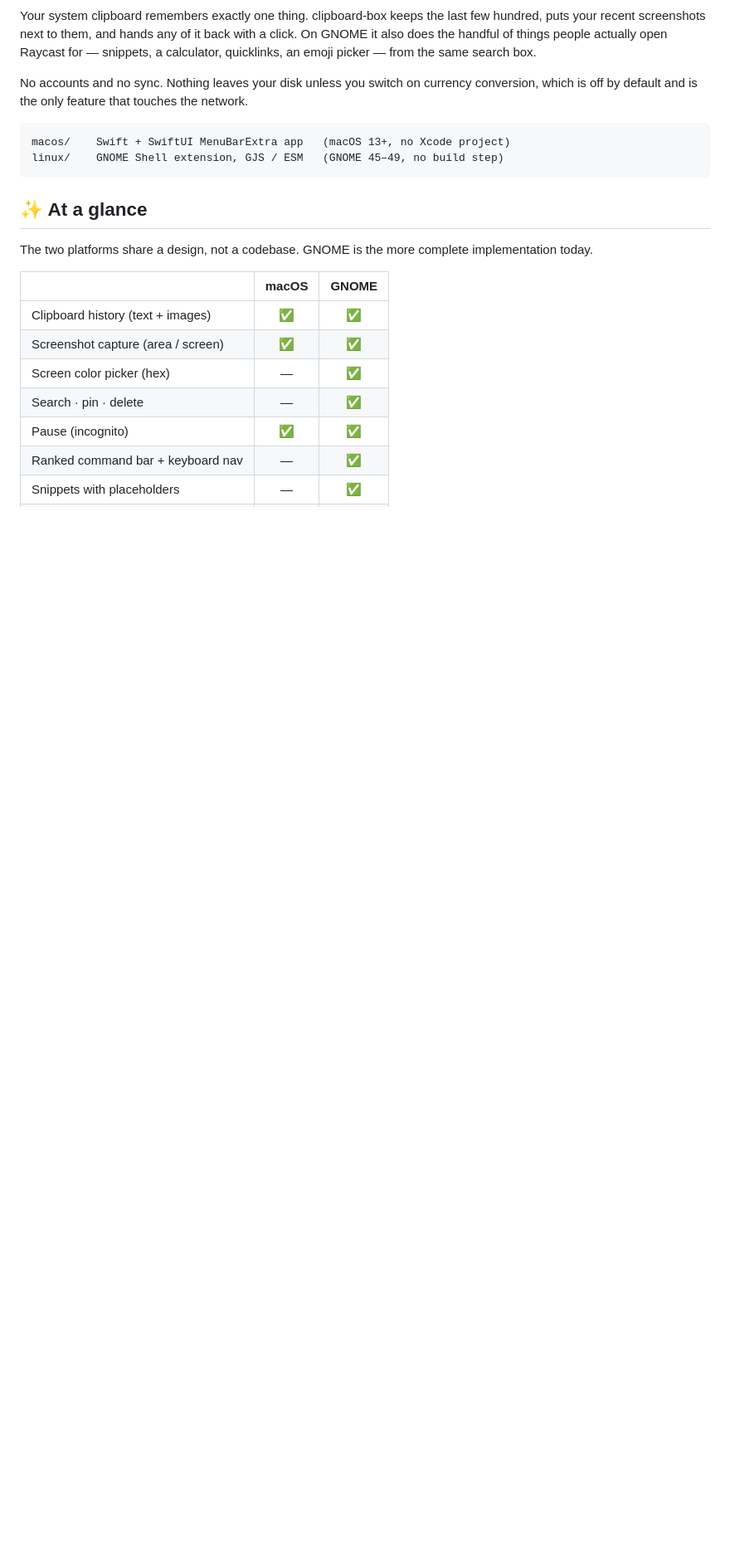
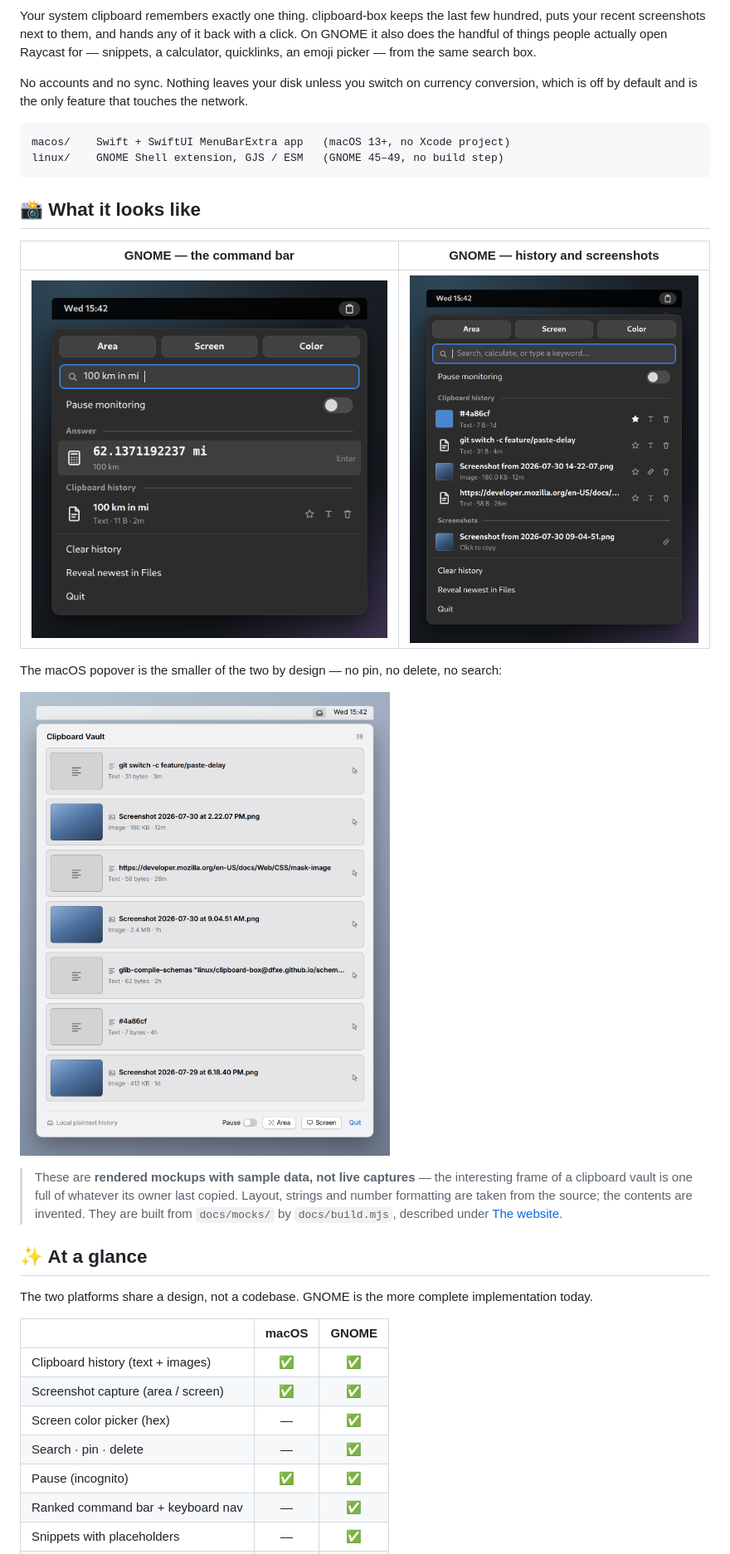
Before and after one commit to dfxe/clipboard-box, a Markdown page: README.md, the part around one of its changes. Shown at 83% size. GitHub-like rendering; pictures changed too: docs/shots/gnome-command-bar.png (added), docs/shots/gnome-history.png (added), docs/shots/macos-popover.png (added); blank space fills up the shorter version.

````diff
--- a/README.md
+++ b/README.md
@@ -21,6 +22,23 @@ network.
 macos/    Swift + SwiftUI MenuBarExtra app   (macOS 13+, no Xcode project)
 linux/    GNOME Shell extension, GJS / ESM   (GNOME 45–49, no build step)
 ```
+
+## 📸 What it looks like
+
+| GNOME — the command bar | GNOME — history and screenshots |
+| ----------------------- | ------------------------------- |
+| ![The GNOME command bar with "100 km in mi" typed in, showing an Answer row reading 62.1371192237 mi above a matching history entry](docs/shots/gnome-command-bar.png) | ![The GNOME popup at rest, listing a pinned colour swatch, a git command, a screenshot thumbnail and a URL, with a Screenshots section beneath](docs/shots/gnome-history.png) |
+
+The macOS popover is the smaller of the two by design — no pin, no delete, no
+search:
+
+![The macOS menu-bar popover titled Clipboard Vault, listing seven copied items above a footer with Pause, Area, Screen and Quit](docs/shots/macos-popover.png)
+
+> These are **rendered mockups with sample data, not live captures** — the
+> interesting frame of a clipboard vault is one full of whatever its owner last
+> copied. Layout, strings and number formatting are taken from the source; the
+> contents are invented. They are built from `docs/mocks/` by `docs/build.mjs`,
+> described under [The website](#the-website).
 
 ## ✨ At a glance
 
````
Also changed, not shown: other parts of README.md (+44 -0 lines), 12 other files.
